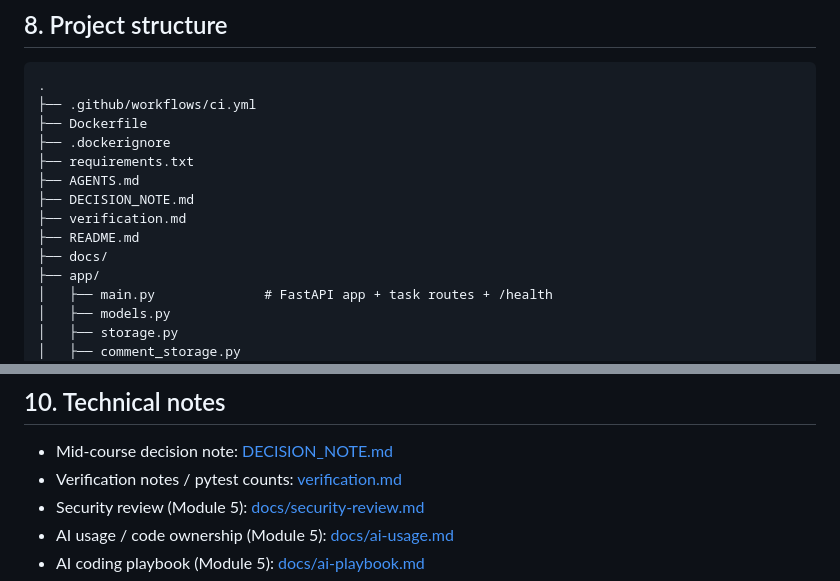
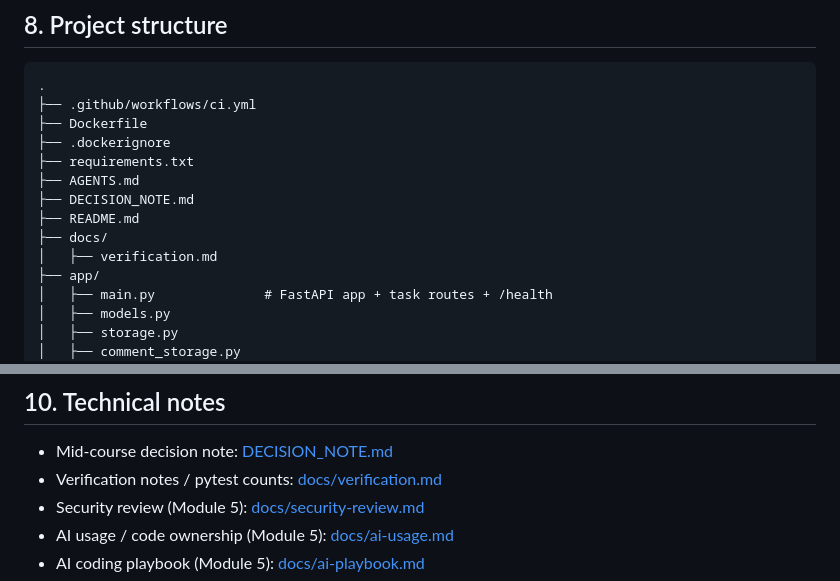
Before and after one commit to ja65-stack/task-tracker-api, a Markdown page: README.md, 2 parts joined by grey strips. Drawn GitHub-style.

```diff
--- a/README.md
+++ b/README.md
@@ -106,9 +106,9 @@ Workflow: `.github/workflows/ci.yml`
 ├── requirements.txt
 ├── AGENTS.md
 ├── DECISION_NOTE.md
-├── verification.md
 ├── README.md
 ├── docs/
+│   ├── verification.md
 ├── app/
 │   ├── main.py              # FastAPI app + task routes + /health
 │   ├── models.py
@@ -150,7 +150,7 @@ Workflow: `.github/workflows/ci.yml`
 ## 10. Technical notes
 
 - Mid-course decision note: [DECISION_NOTE.md](DECISION_NOTE.md)
-- Verification notes / pytest counts: [verification.md](verification.md)
+- Verification notes / pytest counts: [docs/verification.md](docs/verification.md)
 - Security review (Module 5): [docs/security-review.md](docs/security-review.md)
 - AI usage / code ownership (Module 5): [docs/ai-usage.md](docs/ai-usage.md)
 - AI coding playbook (Module 5): [docs/ai-playbook.md](docs/ai-playbook.md)
```
Also changed, not shown: docs/release-evidence.md (+2 -2 lines), docs/verification.md (renamed from verification.md).
